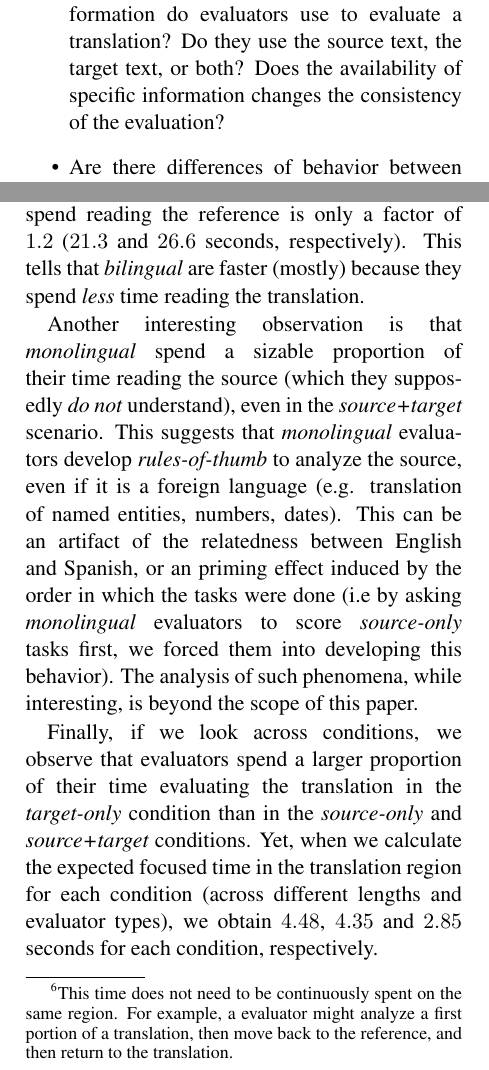
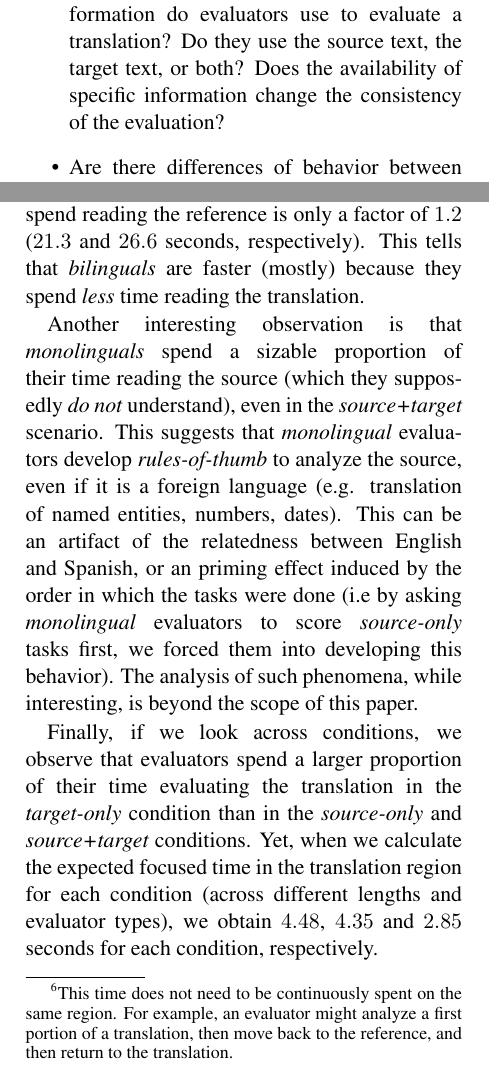
Before and after one commit to Qatar-Computing-Research-Institute/wmt15eyetracking, a LaTeX paper (paper/main.tex, which reads paper/intro.tex, paper/results.tex): two parts of the columns of pages 1 and 6 of 10, joined at a grey line, cut so that both start at the same text. Compiled offline with pdfLaTeX.

Commit message:
fixed typos in latex doc

```diff
--- a/paper/intro.tex
+++ b/paper/intro.tex
@@ -18,7 +18,7 @@ In this paper, we focus on analyzing evaluation from a different perspective. Fi
 
 \begin{itemize}
 %\setlength{\itemindent}{-.1in}
-\item Given different \gamets, what source of information do evaluators use to evaluate a translation? Do they use the source text, the target text, or both? Does the availability of specific information changes the consistency of the evaluation?
+\item Given different \gamets, what source of information do evaluators use to evaluate a translation? Do they use the source text, the target text, or both? Does the availability of specific information change the consistency of the evaluation?
 %\item Do they follow a specific order of areas of interest while evaluating?
 %How long do they spend in each area? %and %\sout{in general}
 %overall to give an evaluation score?
--- a/paper/results.tex
+++ b/paper/results.tex
@@ -87,9 +87,9 @@ From the table, the main observation is that evaluators spend most of their time
 \pagebreak
 \vspace{10pt}
 
-For example, this means that on average, in the \tgt condition, a \bil evaluator would spend  $5$ ($0.19*26.41$) seconds\footnote{This time does not need to be continuously spent on the same region. For example, a evaluator might analyze a first portion of a translation, then move back to the reference, and then return to the translation.} focused on a \llong translation while a \mono evaluator would spend $9.3$ ($0.26*35.9$) seconds, that is almost \underline{double} the time. In contrast, the difference times both \bil and \mono evaluators would spend reading the reference is only a factor of $1.2$ ($21.3$ and $26.6$ seconds, respectively). This tells that \bil are faster (mostly) because they spend \emph{less} time reading the translation.
+For example, this means that on average, in the \tgt condition, a \bil evaluator would spend  $5$ ($0.19*26.41$) seconds\footnote{This time does not need to be continuously spent on the same region. For example, an evaluator might analyze a first portion of a translation, then move back to the reference, and then return to the translation.} focused on a \llong translation while a \mono evaluator would spend $9.3$ ($0.26*35.9$) seconds, that is almost \underline{double} the time. In contrast, the difference times both \bil and \mono evaluators would spend reading the reference is only a factor of $1.2$ ($21.3$ and $26.6$ seconds, respectively). This tells that \bils are faster (mostly) because they spend \emph{less} time reading the translation.
 
-Another interesting observation is that \mono spend a sizable proportion of their time reading the source (which they supposedly \emph{do not} understand), even in the \srctgt scenario. This suggests that \mono evaluators develop \emph{rules-of-thumb} to analyze the source, even if it is a foreign language (e.g. translation of named entities, numbers, dates). This can be an artifact of the relatedness between English and Spanish, or an priming effect induced by the order in which the tasks were done (i.e by asking \mono evaluators to score \src tasks first, we forced them into developing this behavior). The analysis of such phenomena, while interesting, is beyond the scope of this paper.
+Another interesting observation is that \monos spend a sizable proportion of their time reading the source (which they supposedly \emph{do not} understand), even in the \srctgt scenario. This suggests that \mono evaluators develop \emph{rules-of-thumb} to analyze the source, even if it is a foreign language (e.g. translation of named entities, numbers, dates). This can be an artifact of the relatedness between English and Spanish, or an priming effect induced by the order in which the tasks were done (i.e by asking \mono evaluators to score \src tasks first, we forced them into developing this behavior). The analysis of such phenomena, while interesting, is beyond the scope of this paper.
 
 Finally, if we look across conditions, we observe that evaluators spend a larger proportion of their time evaluating the translation in the \tgt condition than in the \src and \srctgt conditions. Yet, when we calculate the expected focused time in the translation region for each condition (across different lengths and evaluator types), we obtain $4.48$, $4.35$ and $2.85$ seconds for each condition, respectively. \\
 
```
Also changed, not shown: paper/data.tex (+1 -1 lines), paper/main.pdf, 1 other file.
